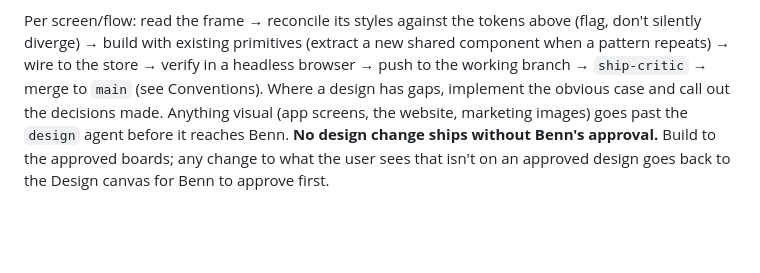
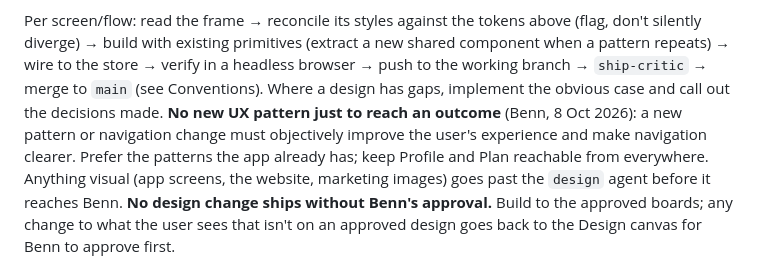
Before and after one commit to GravitaCo/leanplan, a Markdown page: CLAUDE.md, the part around the change. GitHub-like rendering; blank space fills up the shorter version.

```diff
--- a/CLAUDE.md
+++ b/CLAUDE.md
@@ -188,6 +188,9 @@ silently diverge) → build with existing primitives (extract a new shared compo
 pattern repeats) → wire to the store → verify in a headless browser → push to the working
 branch → `ship-critic` → merge to `main` (see Conventions).
 Where a design has gaps, implement the obvious case and call out the decisions made.
+**No new UX pattern just to reach an outcome** (Benn, 8 Oct 2026): a new pattern or navigation change must
+objectively improve the user's experience and make navigation clearer. Prefer the patterns the app
+already has; keep Profile and Plan reachable from everywhere.
 Anything visual (app screens, the website, marketing images) goes past the `design` agent before it reaches Benn.
 **No design change ships without Benn's approval.** Build to the approved boards; any change to
 what the user sees that isn't on an approved design goes back to the Design canvas for Benn to
```
Also changed, not shown: .claude/agents/design.md (+4 -0 lines), docs/plans/wellbeing-plan.md (+10 -0 lines).
